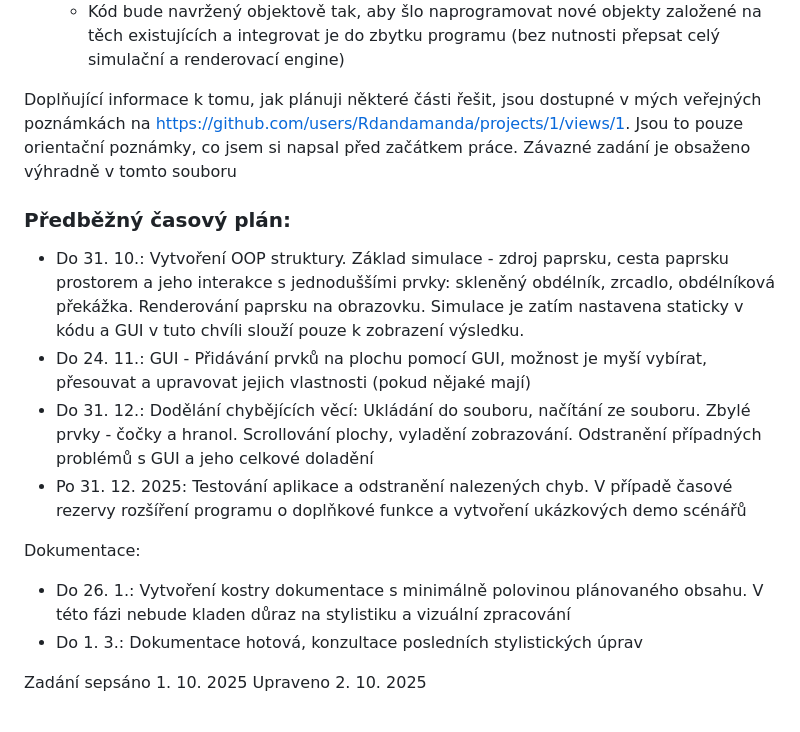
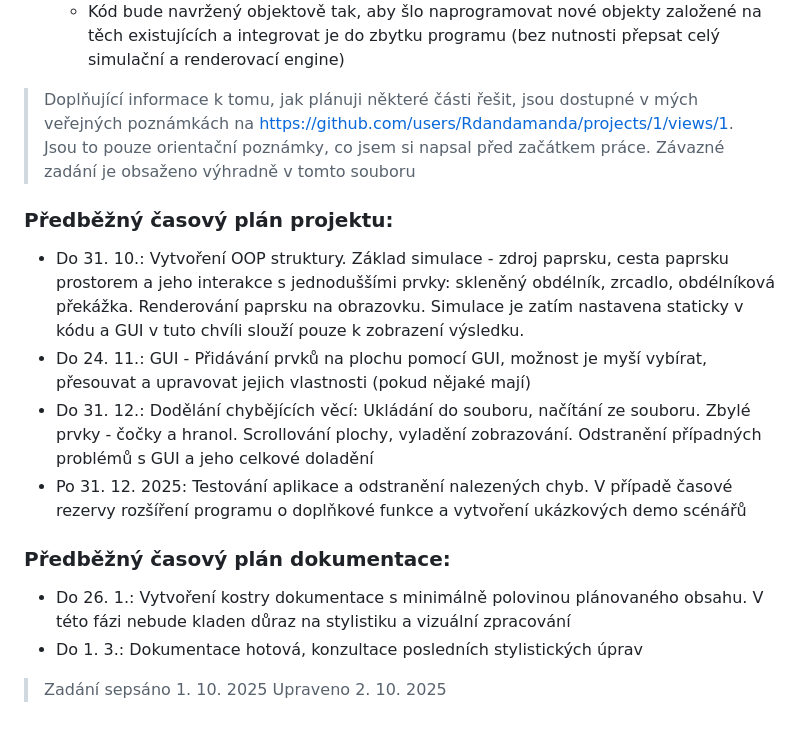
Before and after one commit to Rdandamanda/lasers, a Markdown page: README.md, the part around the change. Drawn GitHub-style.

Commit message:
Doladění zadání

```diff
--- a/README.md
+++ b/README.md
@@ -18,17 +18,17 @@
 - **Využití OOP**
   - Kód bude navržený objektově tak, aby šlo naprogramovat nové objekty založené na těch existujících a integrovat je do zbytku programu (bez nutnosti přepsat celý simulační a renderovací engine)
 
-Doplňující informace k tomu, jak plánuji některé části řešit, jsou dostupné v mých veřejných poznámkách na https://github.com/users/Rdandamanda/projects/1/views/1. Jsou to pouze orientační poznámky, co jsem si napsal před začátkem práce. Závazné zadání je obsaženo výhradně v tomto souboru
+> Doplňující informace k tomu, jak plánuji některé části řešit, jsou dostupné v mých veřejných poznámkách na https://github.com/users/Rdandamanda/projects/1/views/1. Jsou to pouze orientační poznámky, co jsem si napsal před začátkem práce. Závazné zadání je obsaženo výhradně v tomto souboru
 
-### Předběžný časový plán:
+### Předběžný časový plán projektu:
 - Do 31. 10.: Vytvoření OOP struktury. Základ simulace - zdroj paprsku, cesta paprsku prostorem a jeho interakce s jednoduššími prvky: skleněný obdélník, zrcadlo, obdélníková překážka. Renderování paprsku na obrazovku. Simulace je zatím nastavena staticky v kódu a GUI v tuto chvíli slouží pouze k zobrazení výsledku.
 - Do 24. 11.: GUI - Přidávání prvků na plochu pomocí GUI, možnost je myší vybírat, přesouvat a upravovat jejich vlastnosti (pokud nějaké mají)
 - Do 31. 12.: Dodělání chybějících věcí: Ukládání do souboru, načítání ze souboru. Zbylé prvky - čočky a hranol. Scrollování plochy, vyladění zobrazování. Odstranění případných problémů s GUI a jeho celkové doladění
 - Po 31. 12. 2025: Testování aplikace a odstranění nalezených chyb. V případě časové rezervy rozšíření programu o doplňkové funkce a vytvoření ukázkových demo scénářů
 
-Dokumentace:
+### Předběžný časový plán dokumentace:
 - Do 26. 1.: Vytvoření kostry dokumentace s minimálně polovinou plánovaného obsahu. V této fázi nebude kladen důraz na stylistiku a vizuální zpracování
 - Do 1. 3.: Dokumentace hotová, konzultace posledních stylistických úprav
 
-Zadání sepsáno 1. 10. 2025
-Upraveno 2. 10. 2025
+> Zadání sepsáno 1. 10. 2025
+> Upraveno 2. 10. 2025
```
